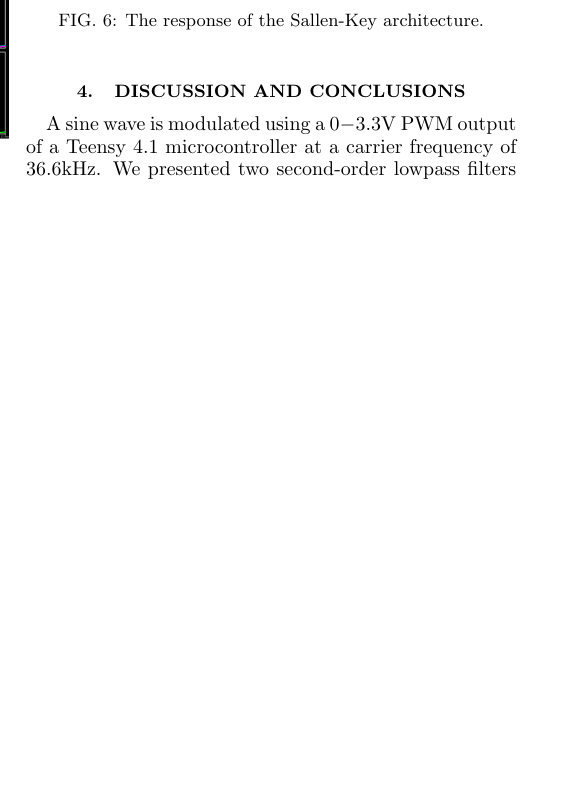
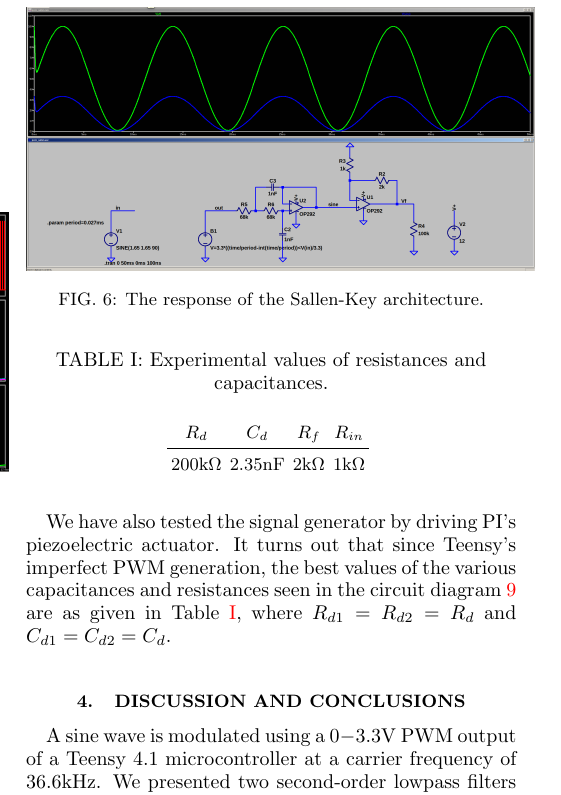
Before and after one commit to Symplectomorphism/bioreactor, a LaTeX paper (TeX/root.tex, which reads TeX/contents/results.tex, TeX/preamble.tex): part of one column of page 3 of 5, cut so that both start at the same text, the shorter picture padded with empty space. Compiled offline with pdfLaTeX.

Commit message:
experimental values of Rd, Cd, Rf, and Rin

```diff
--- a/TeX/contents/results.tex
+++ b/TeX/contents/results.tex
@@ -95,3 +95,27 @@ should drive the PI controller without any issues.
     \caption{The response of the second-order Sallen-Key filter.}
     \label{fig:sallenkey_osc}
 \end{figure}
+
+We have also tested the signal generator by driving PI's piezoelectric actuator.
+It turns out that since Teensy's imperfect PWM generation, the best values of
+the various capacitances and resistances seen in the circuit
+diagram~\ref{fig:final_circuit} are as given in Table~\ref{tab:values}, where
+$R_{d1} = R_{d2} = R_d$ and $C_{d1} = C_{d2} = C_d$.
+
+{\renewcommand{\arraystretch}{1.5}
+\begin{table}
+    \centering
+    \caption{Experimental values of resistances and capacitances.}
+    \begin{tabular}{*4c}
+        \toprule
+        $R_d$ & $C_d$ & $R_f$ & $R_{in}$ \\
+        \hline
+        \midrule
+        $200$\unit{\kilo\ohm} & $2.35$\unit{\nano\farad} & $2$\unit{\kilo\ohm} &
+        $1$\unit{\kilo\ohm} \\
+        \bottomrule
+    \end{tabular}
+    \label{tab:values}
+    \vspace{-1em}
+\end{table}
+}
--- a/TeX/preamble.tex
+++ b/TeX/preamble.tex
@@ -3,8 +3,8 @@
 \usepackage{amsmath}
 \usepackage{amssymb}
 \usepackage{amsthm}
-\usepackage{xcolor}
-\usepackage{caption}
+\usepackage[]{xcolor}
+\usepackage[tableposition=above]{caption}
 \captionsetup[figure]{font=small}
 \usepackage{chapterbib}    % allows a bibliography for each chapter (each labguide has it's own)
 \usepackage[siunitx, RPvoltages]{circuitikz}[american]
@@ -25,9 +25,9 @@
 % \usepackage{multicol}
 \usepackage{multirow}
 \usepackage{nicefrac}
+\usepackage{pifont}
 % \usepackage{bm}            % special 'bold-math' package
 \usepackage{scalerel}
-\usepackage{siunitx}
 \usepackage{soul}
 \usepackage{subcaption}
 \usepackage{tabularx}
@@ -45,6 +45,7 @@ citebordercolor=blue,
 % pdfborder={0 0 1},
 urlbordercolor=blue
 }
+\usepackage{booktabs, siunitx}
 \usepackage[textsize=footnotesize]{todonotes}
 \usepackage{tikz}
 \usetikzlibrary{graphs,quotes,arrows,patterns,decorations.pathmorphing, calc}
```
Also changed, not shown: TeX/contents/appendices.tex (+2 -1 lines), TeX/root.pdf, 6 other files.
